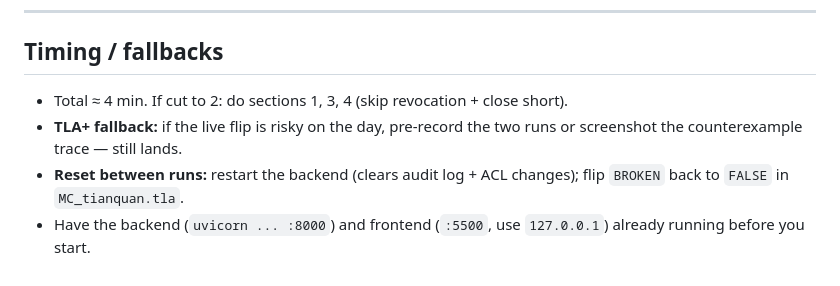
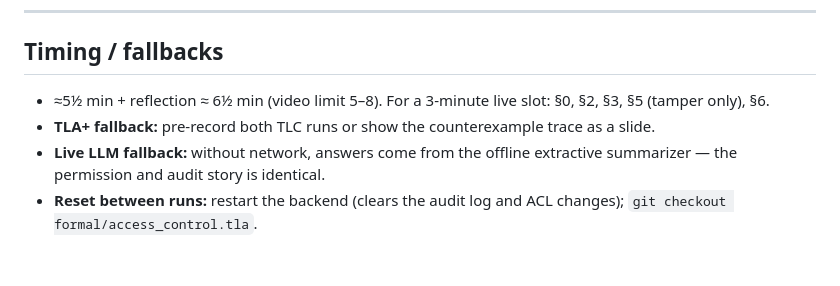
Before and after one commit to jephoton/tianquan-knowledge-agent, a Markdown page: docs/demo-script.md, the part around one of its changes. Rendered like a GitHub page.

```diff
--- a/docs/demo-script.md
+++ b/docs/demo-script.md
@@ -135,10 +184,11 @@ any development tool tips with reference to CodeBuddy/WorkBuddy".
 
 ## Timing / fallbacks
 
-- Total ≈ 4 min. If cut to 2: do sections 1, 3, 4 (skip revocation + close short).
-- **TLA+ fallback:** if the live flip is risky on the day, pre-record the two
-  runs or screenshot the counterexample trace — still lands.
-- **Reset between runs:** restart the backend (clears audit log + ACL changes);
-  flip `BROKEN` back to `FALSE` in `MC_tianquan.tla`.
-- Have the backend (`uvicorn ... :8000`) and frontend (`:5500`, use
-  `127.0.0.1`) already running before you start.
+- ≈5½ min + reflection ≈ 6½ min (video limit 5–8). For a 3-minute live slot:
+  §0, §2, §3, §5 (tamper only), §6.
+- **TLA+ fallback:** pre-record both TLC runs or show the counterexample trace
+  as a slide.
+- **Live LLM fallback:** without network, answers come from the offline
+  extractive summarizer — the permission and audit story is identical.
+- **Reset between runs:** restart the backend (clears the audit log and ACL
+  changes); `git checkout formal/access_control.tla`.
```
Also changed, not shown: other parts of docs/demo-script.md (+133 -84 lines).
